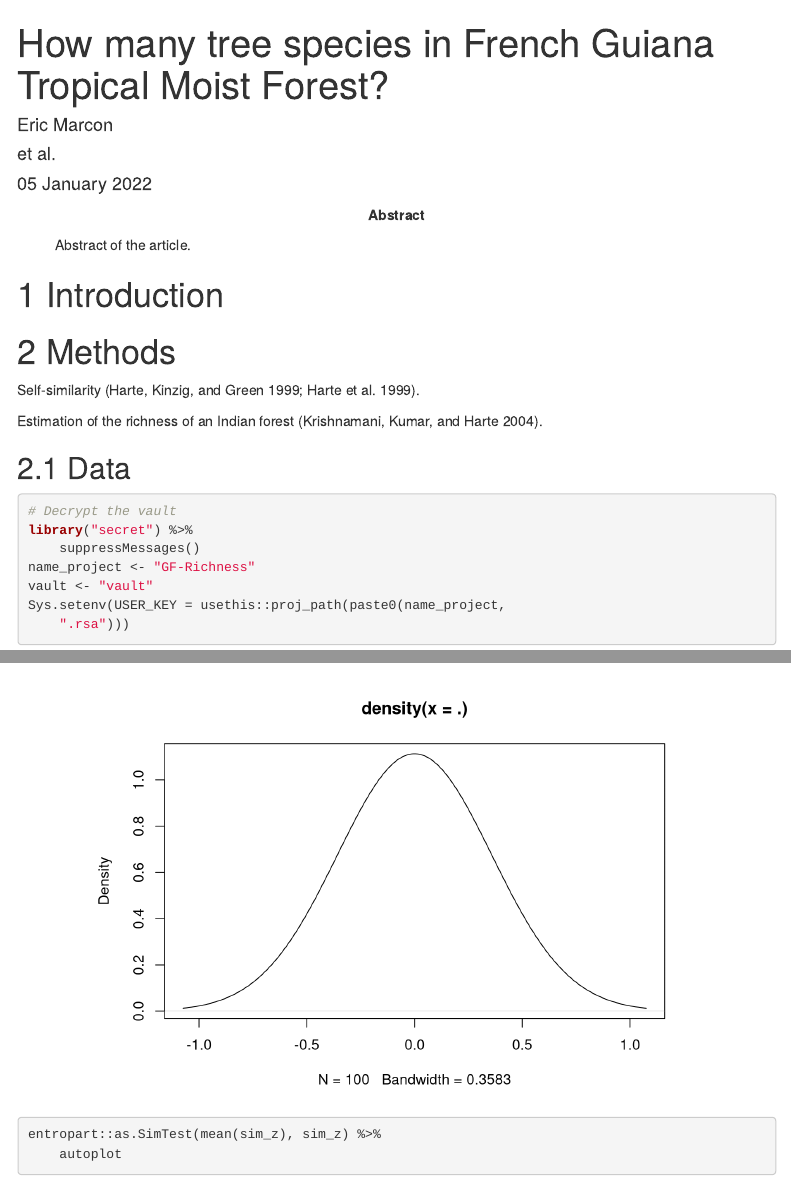
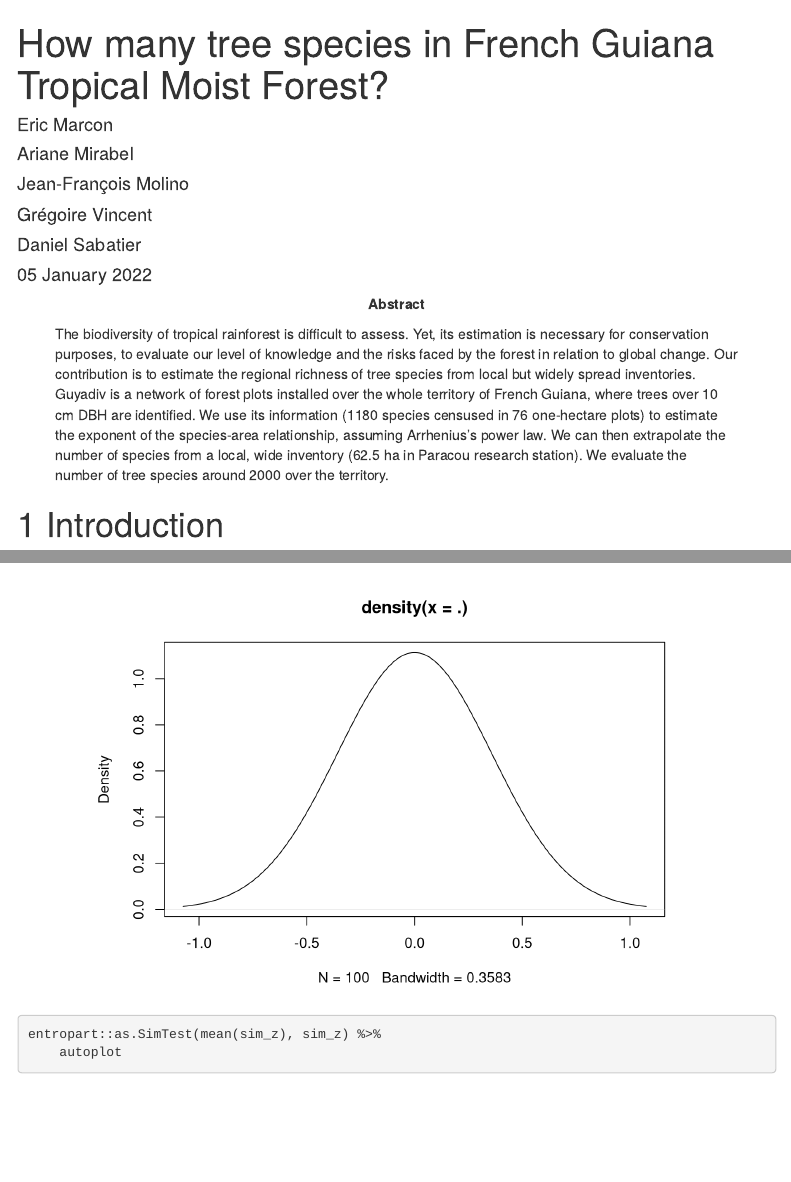
Before and after one commit to EricMarcon/GF-Richness, an R Markdown document (GF-Richness.Rmd): the page in a window 1100 px wide, from its top, and a second part further down, joined at a grey line. Rendered offline with R 4.5, knitr and Pandoc, with nearby package versions; some code elsewhere in the file could not run offline; menus at the side of the page are left out.

Commit message:
Auteurs et résumé

```diff
--- a/GF-Richness.Rmd
+++ b/GF-Richness.Rmd
@@ -2,9 +2,16 @@
 title: "How many tree species in French Guiana Tropical Moist Forest?"
 author:
   - name: "Eric Marcon"
-  - name: "et al."
+  - name: "Ariane Mirabel"
+  - name: "Jean-François Molino"
+  - name: "Grégoire Vincent"
+  - name: "Daniel Sabatier"
 abstract: >
-  Abstract of the article.
+  The biodiversity of tropical rainforest is difficult to assess.
+  Yet, its estimation is necessary for conservation purposes, to evaluate our level of knowledge and the risks faced by the forest in relation to global change. Our contribution is to estimate the regional richness of tree species from local but widely spread inventories.
+  Guyadiv is a network of forest plots installed over the whole territory of French Guiana, where trees over 10 cm DBH are identified. We use its information (1180 species censused in 76 one-hectare plots) to estimate the exponent of the species-area relationship, assuming Arrhenius’s power law.
+  We can then extrapolate the number of species from a local, wide inventory (62.5 ha in Paracou research station).
+  We evaluate the number of tree species around 2000 over the territory.
 date: "`r format(Sys.time(), '%d %B %Y')`"
 url: https://GitHubID.github.io/Repository/
 github-repo: GitHubID/Repository
```
Also changed, not shown: GF-Richness.Rmd (2 more changed lines).
